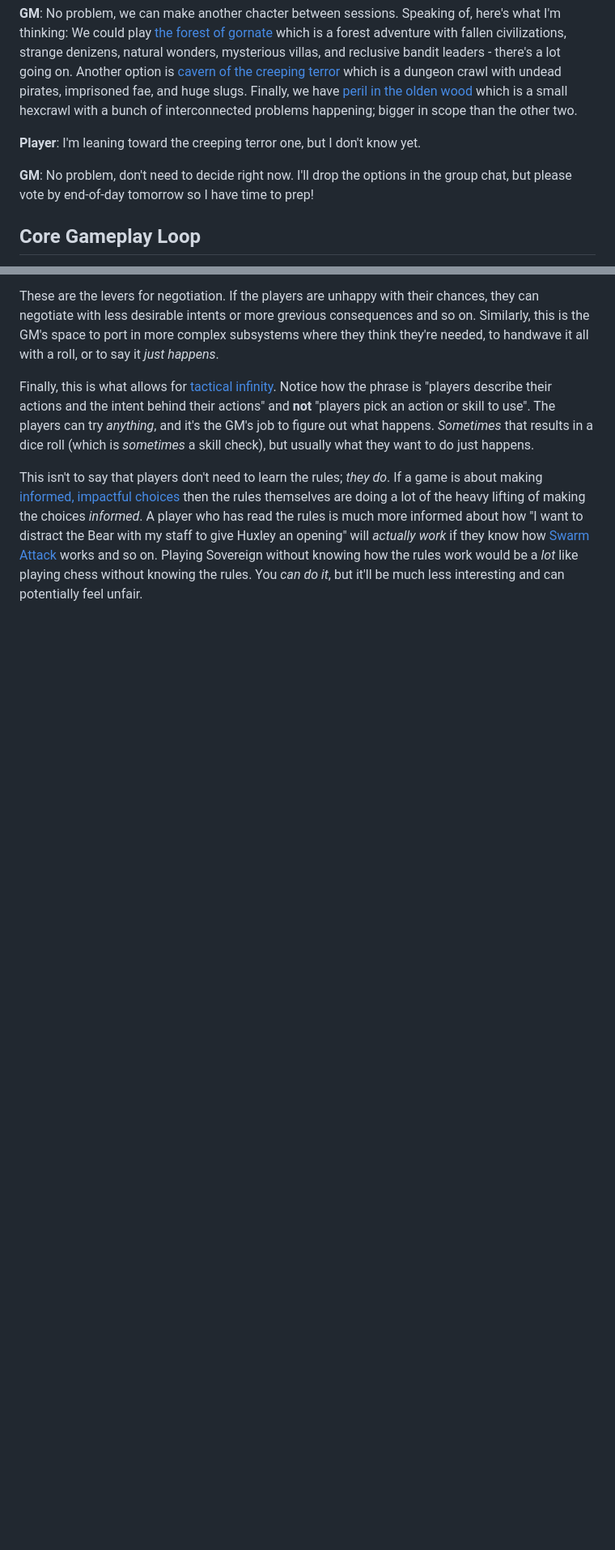
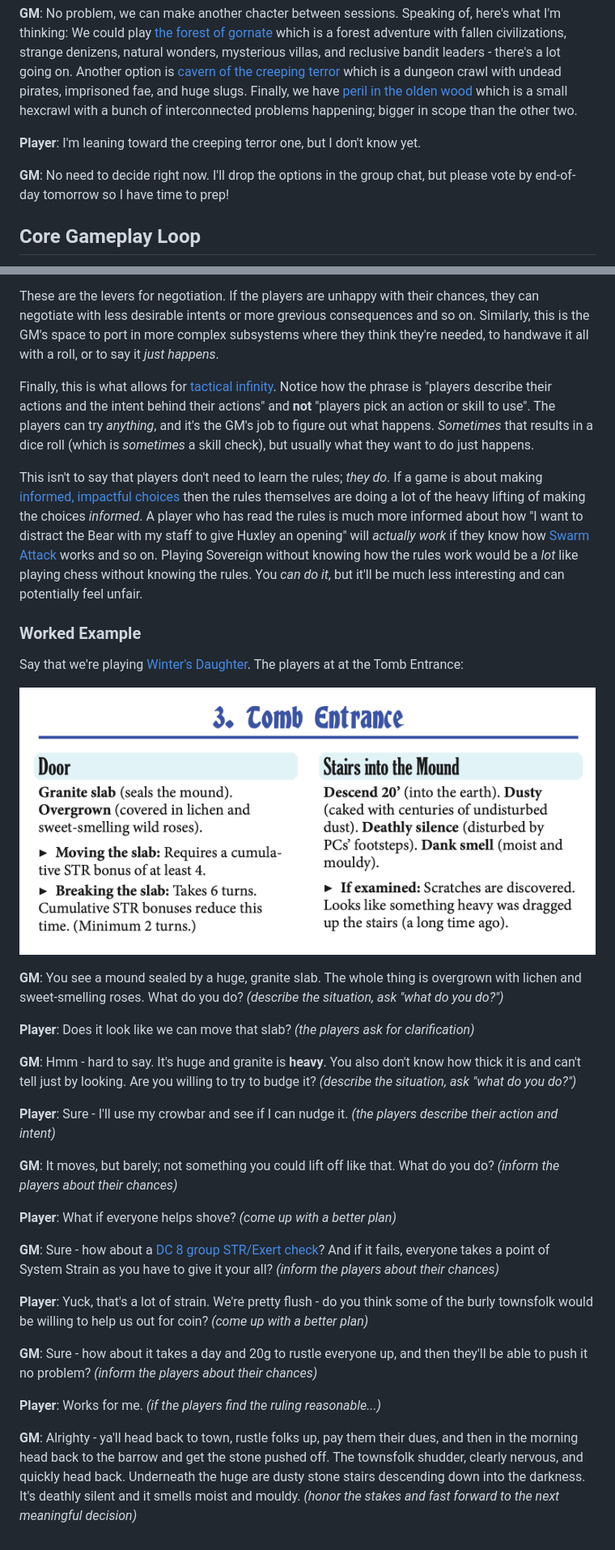
Before and after one commit to luizbgomide/sovereign, a Markdown page: tutorial.md, 2 parts joined by grey strips. Shown: that part at 81% size. GitHub-like rendering; pictures changed too: assets/images/winters-daughter-stone.png (added); blank space fills up the shorter version.

Commit message:
Add a worked example for the core loop

```diff
--- a/tutorial.md
+++ b/tutorial.md
@@ -166,7 +166,7 @@ The players just defeated the [Black Wyrm of Brandonsford](https://rancourt.subs
 
 **Player**: I'm leaning toward the creeping terror one, but I don't know yet.
 
-**GM**: No problem, don't need to decide right now. I'll drop the options in the group chat, but please vote by end-of-day tomorrow so I have time to prep!
+**GM**: No need to decide right now. I'll drop the options in the group chat, but please vote by end-of-day tomorrow so I have time to prep!
 
 ## Core Gameplay Loop
 
@@ -181,3 +181,31 @@ These are the levers for negotiation. If the players are unhappy with their chan
 Finally, this is what allows for [tactical infinity](https://rolltop-indigo.blogspot.com/2018/05/the-invisible-rulebooks.html). Notice how the phrase is "players describe their actions and the intent behind their actions" and **not** "players pick an action or skill to use". The players can try *anything*, and it's the GM's job to figure out what happens. *Sometimes* that results in a dice roll (which is *sometimes* a skill check), but usually what they want to do just happens.
 
 This isn't to say that players don't need to learn the rules; *they do*. If a game is about making [informed, impactful choices](https://www.bastionland.com/2018/09/the-ici-doctrine-information-choice.html) then the rules themselves are doing a lot of the heavy lifting of making the choices *informed*. A player who has read the rules is much more informed about how "I want to distract the Bear with my staff to give Huxley an opening" will *actually work* if they know how [Swarm Attack](/combat#make-a-swarm-attack-main-action) works and so on. Playing Sovereign without knowing how the rules work would be a *lot* like playing chess without knowing the rules. You *can do it*, but it'll be much less interesting and can potentially feel unfair.
+
+### Worked Example
+
+Say that we're playing [Winter's Daughter](https://www.drivethrurpg.com/en/product/270795/Winters-Daughter). The players at at the Tomb Entrance:
+
+![small](/assets/images/winters-daughter-stone.png)
+
+**GM**: You see a mound sealed by a huge, granite slab. The whole thing is overgrown with lichen and sweet-smelling roses. What do you do? *(describe the situation, ask "what do you do?")*
+
+**Player**: Does it look like we can move that slab? *(the players ask for clarification)*
+
+**GM**: Hmm - hard to say. It's huge and granite is **heavy**. You also don't know how thick it is and can't tell just by looking. Are you willing to try to budge it? *(describe the situation, ask "what do you do?")*
+
+**Player**: Sure - I'll use my crowbar and see if I can nudge it. *(the players describe their action and intent)*
+
+**GM**: It moves, but barely; not something you could lift off like that. What do you do? *(inform the players about their chances)*
+
+**Player**: What if everyone helps shove? *(come up with a better plan)*
+
+**GM**: Sure - how about a [DC 8 group STR/Exert check](/rules#group-checks)? And if it fails, everyone takes a point of System Strain as you have to give it your all? *(inform the players about their chances)*
+
+**Player**: Yuck, that's a lot of strain. We're pretty flush - do you think some of the burly townsfolk would be willing to help us out for coin? *(come up with a better plan)*
+
+**GM**: Sure - how about it takes a day and 20g to rustle everyone up, and then they'll be able to push it no problem? *(inform the players about their chances)*
+
+**Player**: Works for me. *(if the players find the ruling reasonable...)*
+
+**GM**: Alrighty - ya'll head back to town, rustle folks up, pay them their dues, and then in the morning head back to the barrow and get the stone pushed off. The townsfolk shudder, clearly nervous, and quickly head back. Underneath the huge are dusty stone stairs descending down into the darkness. It's deathly silent and it smells moist and mouldy. *(honor the stakes and fast forward to the next meaningful decision)*
```
Also changed, not shown: other parts of tutorial.md (+15 -15 lines), rules.md (+1 -1 lines), 1 other file.
